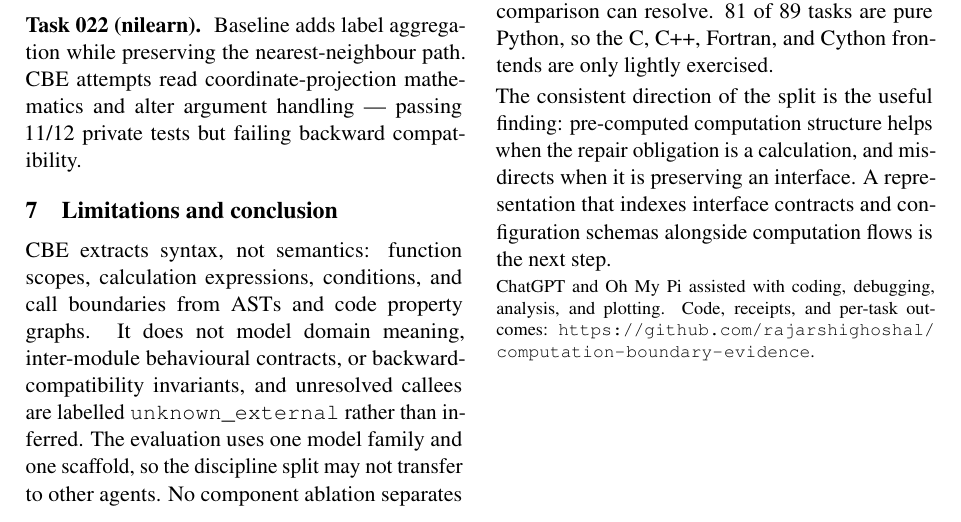
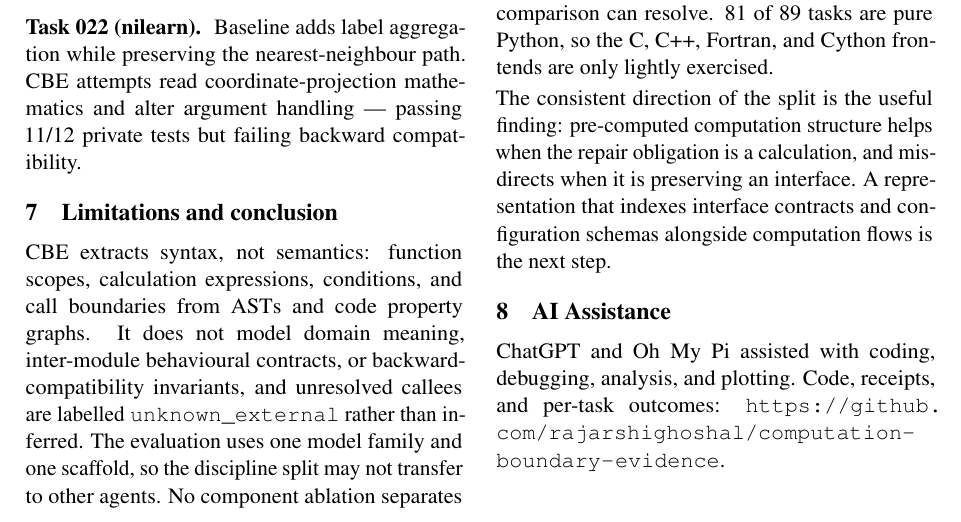
Before and after one commit to rajarshighoshal/computation-boundary-evidence, a LaTeX paper (paper/latex/main.tex): part of page 4 of 5, cut so that both start at the same text. Compiled offline with pdfLaTeX.

Commit message:
Promote the AI credit to its own numbered section

```diff
--- a/paper/latex/main.tex
+++ b/paper/latex/main.tex
@@ -207,7 +207,8 @@ CBE extracts syntax, not semantics: function scopes, calculation expressions, co
 
 The consistent direction of the split is the useful finding: pre-computed computation structure helps when the repair obligation is a calculation, and misdirects when it is preserving an interface. A representation that indexes interface contracts and configuration schemas alongside computation flows is the next step.
 
-{\footnotesize\sloppy ChatGPT and Oh My Pi assisted with coding, debugging, analysis, and plotting. Code, receipts, and per-task outcomes: \url{https://github.com/rajarshighoshal/computation-boundary-evidence}.\par}
+\section{AI Assistance}
+ChatGPT and Oh My Pi assisted with coding, debugging, analysis, and plotting. Code, receipts, and per-task outcomes: \url{https://github.com/rajarshighoshal/computation-boundary-evidence}.
 
 \clearpage
 \bibliography{references}
```
Also changed, not shown: paper/latex/main.pdf.
